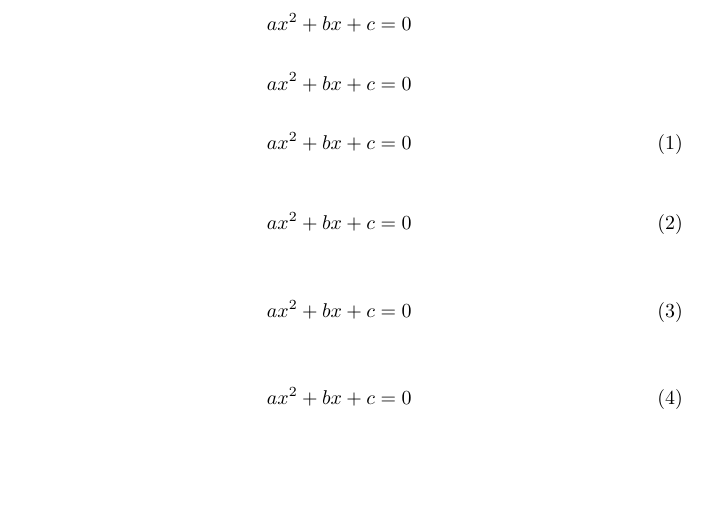
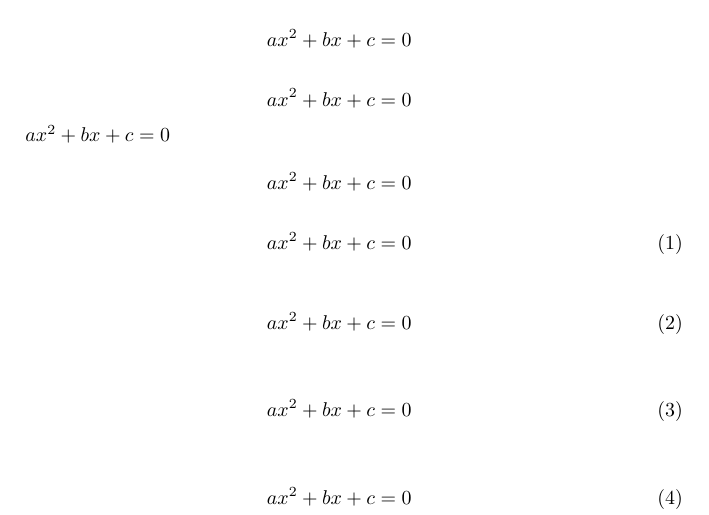
Before and after one commit to emacsmirror/latex-math-preview, a LaTeX document (sample.tex): part of the page, cut so that both start at the same text, the shorter picture padded with empty space. Compiled offline with pdfLaTeX.

```diff
--- a/sample.tex
+++ b/sample.tex
@@ -10,6 +10,14 @@
 \[
  ax^2 + bx + c = 0
 \]
+
+\begin{math}
+ ax^2 + bx + c = 0
+\end{math}
+
+\begin{displaymath}
+ ax^2 + bx + c = 0
+\end{displaymath}
 
 \begin{equation}
  ax^2 + bx + c = 0
```
Also changed, not shown: 1 other file.
